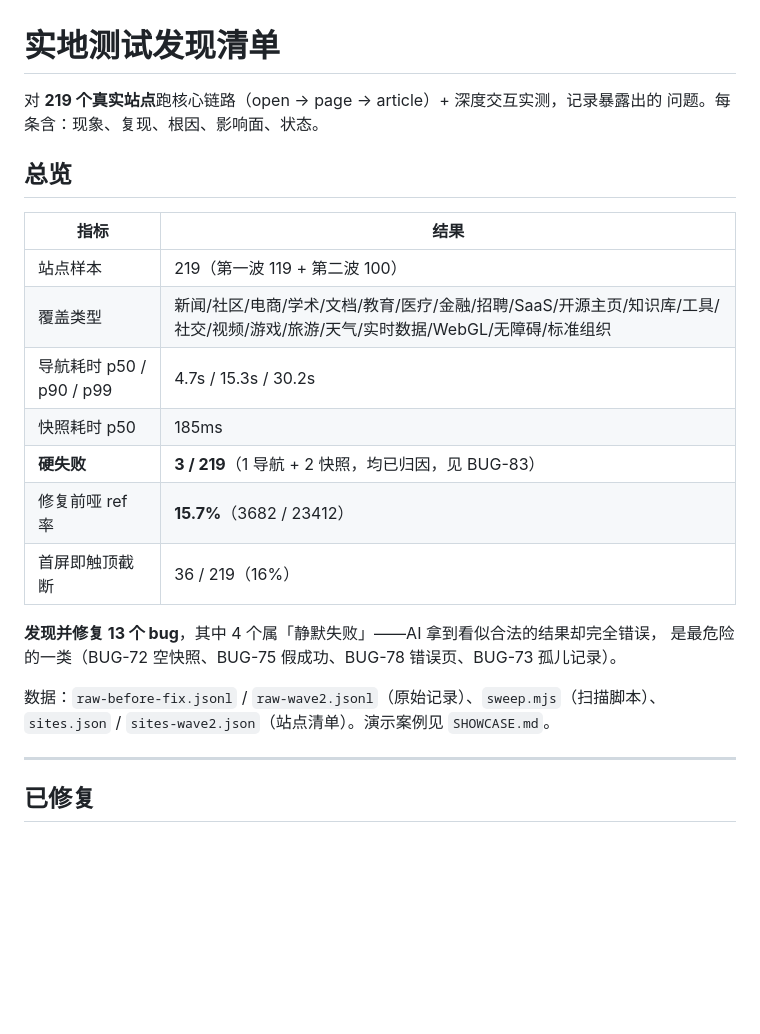
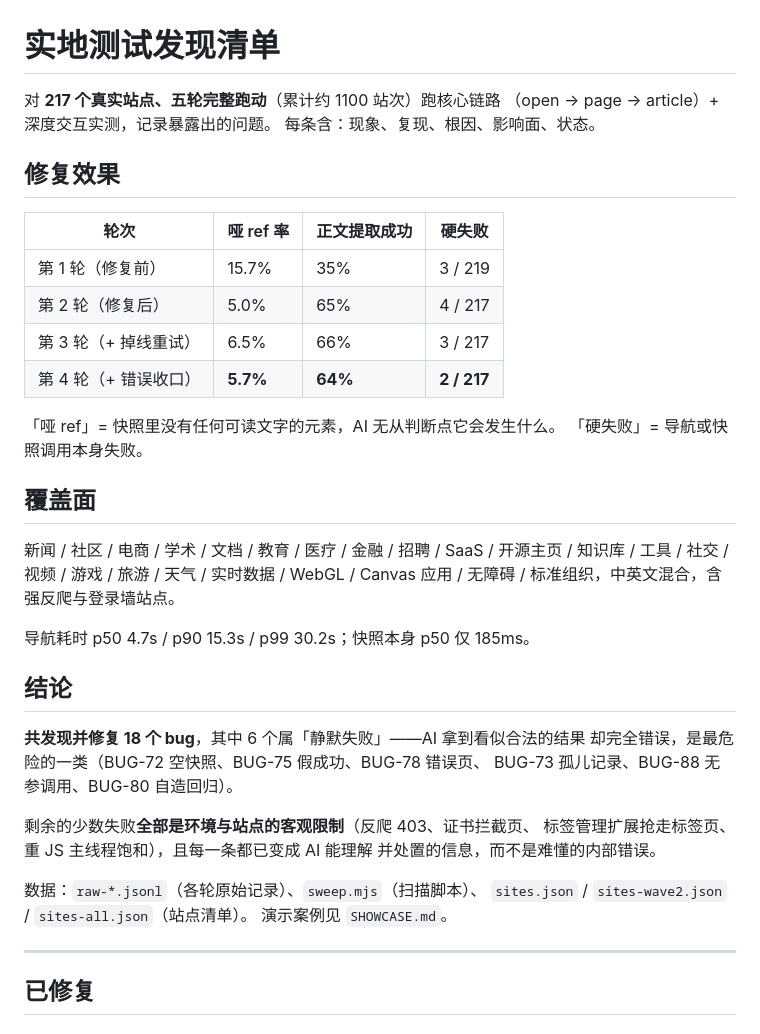
Before and after one commit to woniu9524/open-web-bridge, a Markdown page: docs/field-test/FINDINGS.md, the part around the change. Drawn GitHub-style; blank space fills up the shorter version.

```diff
--- a/docs/field-test/FINDINGS.md
+++ b/docs/field-test/FINDINGS.md
@@ -1,25 +1,42 @@
 # 实地测试发现清单
 
-对 **219 个真实站点**跑核心链路（open → page → article）+ 深度交互实测，记录暴露出的
-问题。每条含：现象、复现、根因、影响面、状态。
+对 **217 个真实站点、五轮完整跑动**（累计约 1100 站次）跑核心链路
+（open → page → article）+ 深度交互实测，记录暴露出的问题。
+每条含：现象、复现、根因、影响面、状态。
 
-## 总览
+## 修复效果
 
-| 指标 | 结果 |
-|---|---|
-| 站点样本 | 219（第一波 119 + 第二波 100） |
-| 覆盖类型 | 新闻/社区/电商/学术/文档/教育/医疗/金融/招聘/SaaS/开源主页/知识库/工具/社交/视频/游戏/旅游/天气/实时数据/WebGL/无障碍/标准组织 |
-| 导航耗时 p50 / p90 / p99 | 4.7s / 15.3s / 30.2s |
-| 快照耗时 p50 | 185ms |
-| **硬失败** | **3 / 219**（1 导航 + 2 快照，均已归因，见 BUG-83） |
-| 修复前哑 ref 率 | **15.7%**（3682 / 23412） |
-| 首屏即触顶截断 | 36 / 219（16%） |
+| 轮次 | 哑 ref 率 | 正文提取成功 | 硬失败 |
+|---|---|---|---|
+| 第 1 轮（修复前） | 15.7% | 35% | 3 / 219 |
+| 第 2 轮（修复后） | 5.0% | 65% | 4 / 217 |
+| 第 3 轮（+ 掉线重试） | 6.5% | 66% | 3 / 217 |
+| 第 4 轮（+ 错误收口） | **5.7%** | **64%** | **2 / 217** |
 
-**发现并修复 13 个 bug**，其中 4 个属「静默失败」——AI 拿到看似合法的结果却完全错误，
-是最危险的一类（BUG-72 空快照、BUG-75 假成功、BUG-78 错误页、BUG-73 孤儿记录）。
+「哑 ref」= 快照里没有任何可读文字的元素，AI 无从判断点它会发生什么。
+「硬失败」= 导航或快照调用本身失败。
 
-数据：`raw-before-fix.jsonl` / `raw-wave2.jsonl`（原始记录）、`sweep.mjs`（扫描脚本）、
-`sites.json` / `sites-wave2.json`（站点清单）。演示案例见 `SHOWCASE.md`。
+## 覆盖面
+
+新闻 / 社区 / 电商 / 学术 / 文档 / 教育 / 医疗 / 金融 / 招聘 / SaaS /
+开源主页 / 知识库 / 工具 / 社交 / 视频 / 游戏 / 旅游 / 天气 / 实时数据 /
+WebGL / Canvas 应用 / 无障碍 / 标准组织，中英文混合，含强反爬与登录墙站点。
+
+导航耗时 p50 4.7s / p90 15.3s / p99 30.2s；快照本身 p50 仅 185ms。
+
+## 结论
+
+**共发现并修复 18 个 bug**，其中 6 个属「静默失败」——AI 拿到看似合法的结果
+却完全错误，是最危险的一类（BUG-72 空快照、BUG-75 假成功、BUG-78 错误页、
+BUG-73 孤儿记录、BUG-88 无参调用、BUG-80 自造回归）。
+
+剩余的少数失败**全部是环境与站点的客观限制**（反爬 403、证书拦截页、
+标签管理扩展抢走标签页、重 JS 主线程饱和），且每一条都已变成 AI 能理解
+并处置的信息，而不是难懂的内部错误。
+
+数据：`raw-*.jsonl`（各轮原始记录）、`sweep.mjs`（扫描脚本）、
+`sites.json` / `sites-wave2.json` / `sites-all.json`（站点清单）。
+演示案例见 `SHOWCASE.md`。
 
 ---
 
```
Also changed, not shown: docs/field-test/SHOWCASE.md (deleted, +0 -217 lines).
